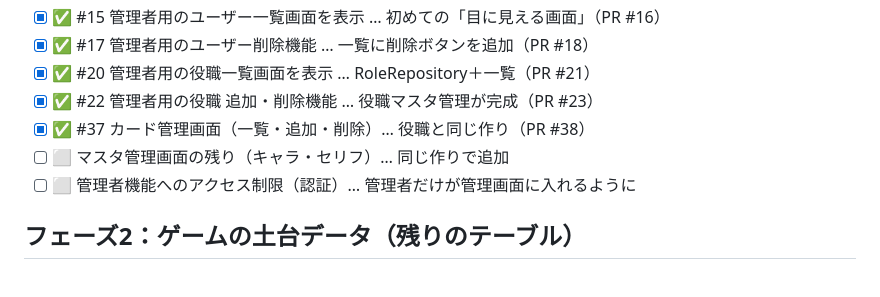
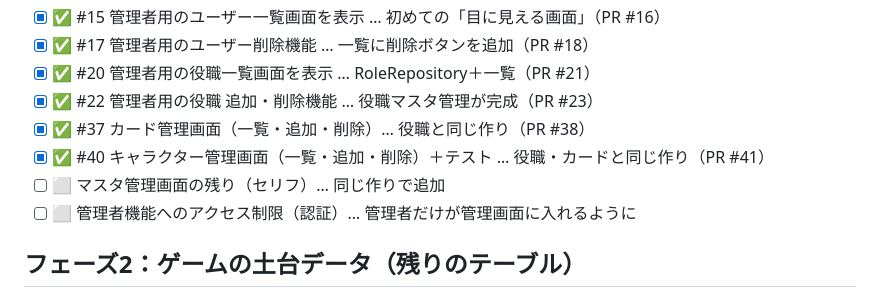
Before and after one commit to sayu0104/Werewolf-Card-Game, a Markdown page: docs/task-tracker.md, the part around the change. GitHub-like rendering.

Commit message:
docs: タスク一覧を更新（キャラ管理画面とテストの完成を反映）
Co-Authored-By: Claude Sonnet 5 <noreply@anthropic.com>

```diff
--- a/docs/task-tracker.md
+++ b/docs/task-tracker.md
@@ -23,7 +23,8 @@ MVP（最小限の完成形）までのロードマップ。1行＝1Issue。完
 - [x] ✅ #20 管理者用の役職一覧画面を表示 … RoleRepository＋一覧（PR #21）
 - [x] ✅ #22 管理者用の役職 追加・削除機能 … 役職マスタ管理が完成（PR #23）
 - [x] ✅ #37 カード管理画面（一覧・追加・削除）… 役職と同じ作り（PR #38）
-- [ ] ⬜ マスタ管理画面の残り（キャラ・セリフ）… 同じ作りで追加
+- [x] ✅ #40 キャラクター管理画面（一覧・追加・削除）＋テスト … 役職・カードと同じ作り（PR #41）
+- [ ] ⬜ マスタ管理画面の残り（セリフ）… 同じ作りで追加
 - [ ] ⬜ 管理者機能へのアクセス制限（認証）… 管理者だけが管理画面に入れるように
 
 ## フェーズ2：ゲームの土台データ（残りのテーブル）
```
